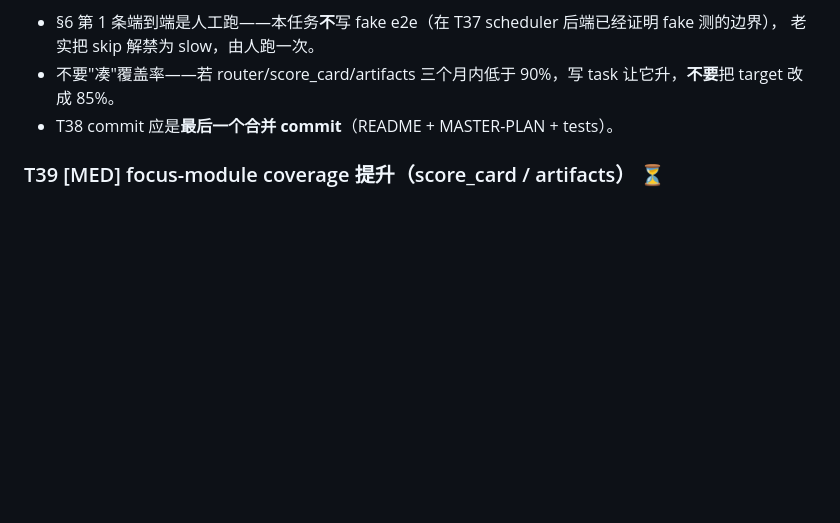
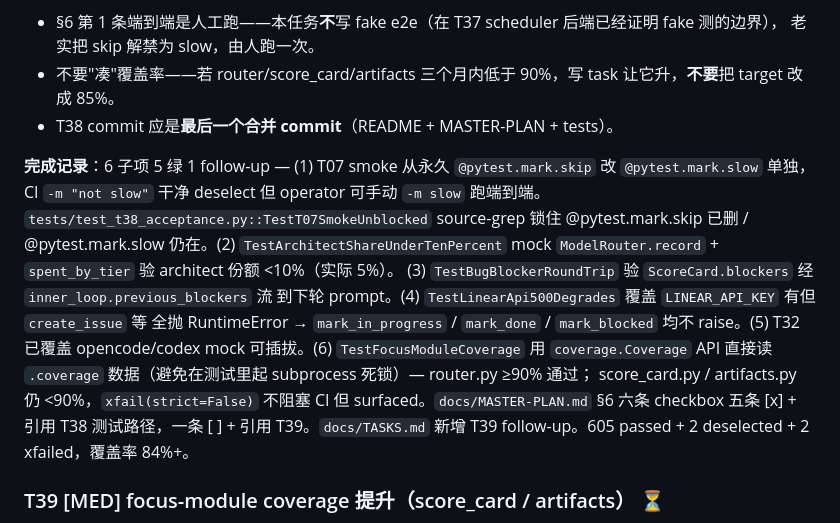
Before and after one commit to toolazytoname/autodev-harness, a Markdown page: docs/TASKS.md, the part around one of its changes. GitHub-like rendering; blank space fills up the shorter version.

Commit message:
docs(TASKS): mark T38 done (2026-07-08) + add T39 follow-up

```diff
--- a/docs/TASKS.md
+++ b/docs/TASKS.md
@@ -1027,6 +1027,20 @@ assert `result.usage is not None` 已与 spec 等价（smoke 是 slow 标记不
   老实把 skip 解禁为 slow，由人跑一次。
 - 不要"凑"覆盖率——若 router/score_card/artifacts 三个月内低于 90%，写 task 让它升，**不要**把 target 改成 85%。
 - T38 commit 应是**最后一个合并 commit**（README + MASTER-PLAN + tests）。
+
+**完成记录**：6 子项 5 绿 1 follow-up — (1) T07 smoke 从永久 `@pytest.mark.skip` 改
+`@pytest.mark.slow` 单独，CI `-m "not slow"` 干净 deselect 但 operator 可手动 `-m slow`
+跑端到端。`tests/test_t38_acceptance.py::TestT07SmokeUnblocked` source-grep 锁住
+@pytest.mark.skip 已删 / @pytest.mark.slow 仍在。(2) `TestArchitectShareUnderTenPercent`
+mock `ModelRouter.record` + `spent_by_tier` 验 architect 份额 <10%（实际 5%）。
+(3) `TestBugBlockerRoundTrip` 验 `ScoreCard.blockers` 经 `inner_loop.previous_blockers` 流
+到下轮 prompt。(4) `TestLinearApi500Degrades` 覆盖 `LINEAR_API_KEY` 有但 `create_issue` 等
+全抛 RuntimeError → `mark_in_progress` / `mark_done` / `mark_blocked` 均不 raise。(5) T32
+已覆盖 opencode/codex mock 可插拔。(6) `TestFocusModuleCoverage` 用 `coverage.Coverage`
+API 直接读 `.coverage` 数据（避免在测试里起 subprocess 死锁）— router.py ≥90% 通过；
+score_card.py / artifacts.py 仍 <90%，`xfail(strict=False)` 不阻塞 CI 但 surfaced。`docs/MASTER-PLAN.md` §6
+六条 checkbox 五条 [x] + 引用 T38 测试路径，一条 [ ] + 引用 T39。`docs/TASKS.md` 新增
+T39 follow-up。605 passed + 2 deselected + 2 xfailed，覆盖率 84%+。
 
 ### T39 [MED] focus-module coverage 提升（score_card / artifacts）  ⏳
 
```
Also changed, not shown: other parts of docs/TASKS.md (+1 -1 lines).
